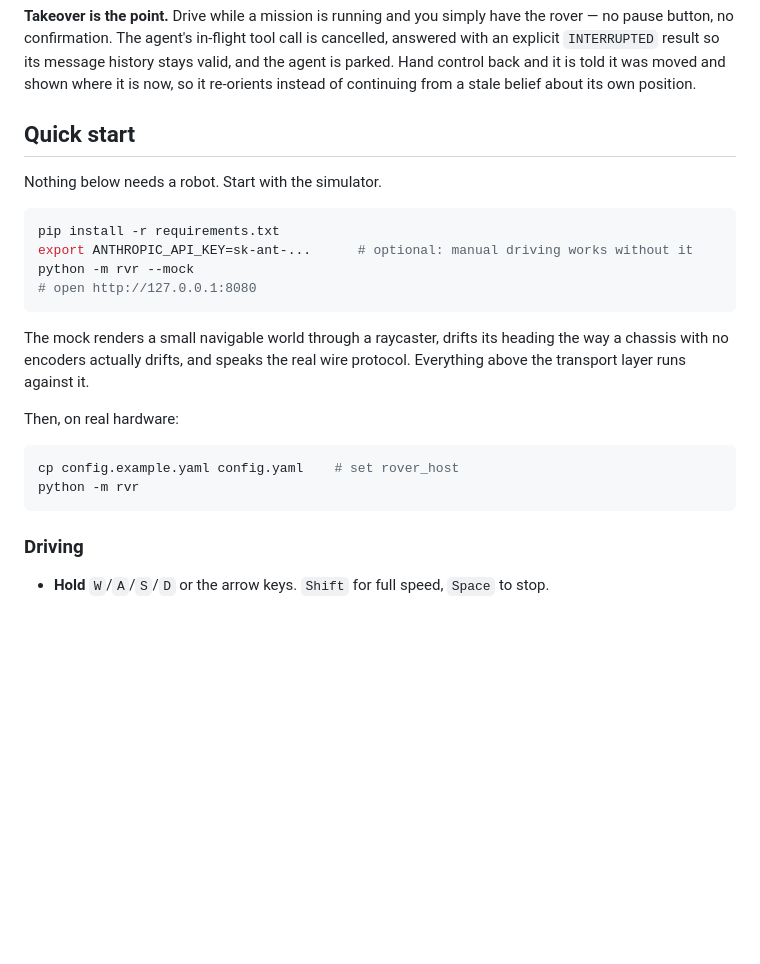
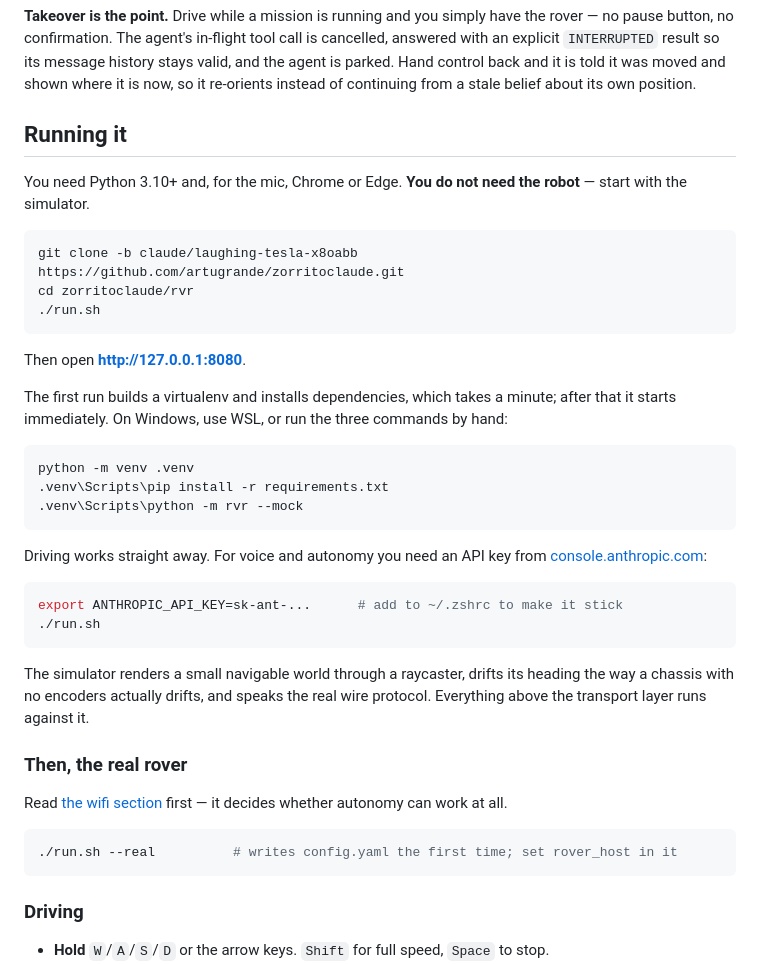
Before and after one commit to artugrande/llam1-rvr, a Markdown page: README.md, the part around the change. GitHub-like rendering; blank space fills up the shorter version.

Commit message:
README: lead with how to actually clone and start the app
The quick start assumed the reader already had the repo and a working
Python environment, which is the one thing they do not have yet.

Co-Authored-By: Claude Opus 5 <noreply@anthropic.com>
Claude-Session: https://claude.ai/code/session_015ZgSAhuMpuAaqFyi7M1QVN

````diff
--- a/README.md
+++ b/README.md
@@ -56,26 +56,48 @@ stays valid, and the agent is parked. Hand control back and it is told it was
 moved and shown where it is now, so it re-orients instead of continuing from a
 stale belief about its own position.
 
-## Quick start
+## Running it
 
-Nothing below needs a robot. Start with the simulator.
+You need Python 3.10+ and, for the mic, Chrome or Edge. **You do not need the
+robot** — start with the simulator.
 
 ```bash
-pip install -r requirements.txt
-export ANTHROPIC_API_KEY=sk-ant-...      # optional: manual driving works without it
-python -m rvr --mock
-# open http://127.0.0.1:8080
+git clone -b claude/laughing-tesla-x8oabb https://github.com/artugrande/zorritoclaude.git
+cd zorritoclaude/rvr
+./run.sh
 ```
 
-The mock renders a small navigable world through a raycaster, drifts its heading
-the way a chassis with no encoders actually drifts, and speaks the real wire
-protocol. Everything above the transport layer runs against it.
+Then open **http://127.0.0.1:8080**.
 
-Then, on real hardware:
+The first run builds a virtualenv and installs dependencies, which takes a
+minute; after that it starts immediately. On Windows, use WSL, or run the three
+commands by hand:
+
+```bat
+python -m venv .venv
+.venv\Scripts\pip install -r requirements.txt
+.venv\Scripts\python -m rvr --mock
+```
+
+Driving works straight away. For voice and autonomy you need an API key from
+[console.anthropic.com](https://console.anthropic.com/settings/keys):
 
 ```bash
-cp config.example.yaml config.yaml    # set rover_host
-python -m rvr
+export ANTHROPIC_API_KEY=sk-ant-...      # add to ~/.zshrc to make it stick
+./run.sh
+```
+
+The simulator renders a small navigable world through a raycaster, drifts its
+heading the way a chassis with no encoders actually drifts, and speaks the real
+wire protocol. Everything above the transport layer runs against it.
+
+### Then, the real rover
+
+Read [the wifi section](#the-wifi-problem--read-this-before-buying-batteries)
+first — it decides whether autonomy can work at all.
+
+```bash
+./run.sh --real          # writes config.yaml the first time; set rover_host in it
 ```
 
 ### Driving
````
